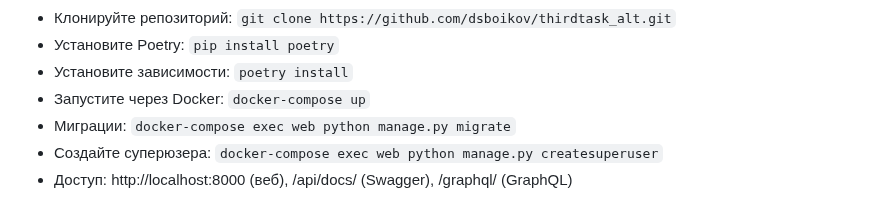
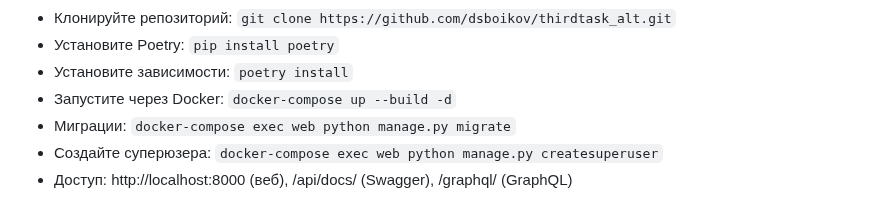
Before and after one commit to dsboikov/thirdtask_alt, a Markdown page: README.md, the part around the change. GitHub-like rendering.

```diff
--- a/README.md
+++ b/README.md
@@ -16,7 +16,7 @@
 - Клонируйте репозиторий: `git clone https://github.com/dsboikov/thirdtask_alt.git`
 - Установите Poetry: `pip install poetry`
 - Установите зависимости: `poetry install`
-- Запустите через Docker: `docker-compose up`
+- Запустите через Docker: `docker-compose up --build -d`
 - Миграции: `docker-compose exec web python manage.py migrate`
 - Создайте суперюзера: `docker-compose exec web python manage.py createsuperuser`
 - Доступ: http://localhost:8000 (веб), /api/docs/ (Swagger), /graphql/ (GraphQL)
```
